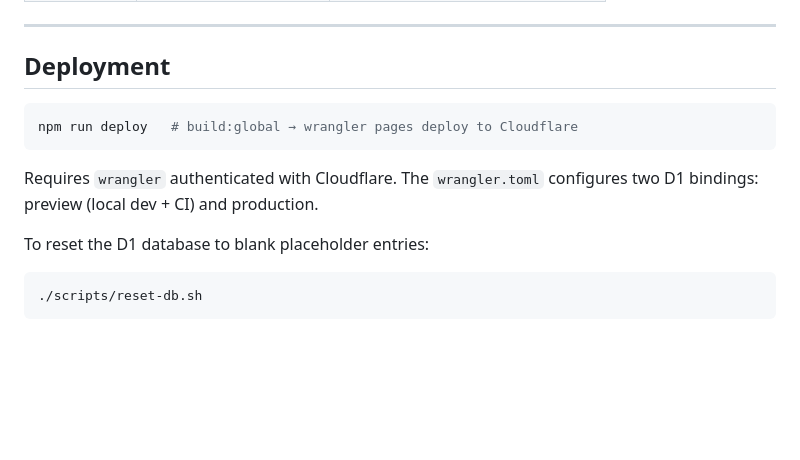
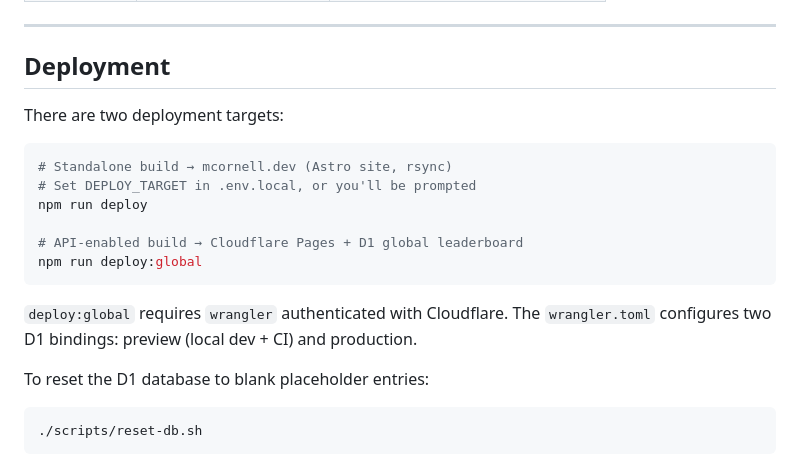
Before and after one commit to mcornell/movie-mogul, a Markdown page: README.md, the part around the change. GitHub-like rendering; blank space fills up the shorter version.

Commit message:
Fix deploy script descriptions in README and CLAUDE.md
deploy = standalone build → rsync to mcornell.dev (Astro site)
deploy:global = API build → wrangler pages deploy to Cloudflare

Both targets are intentional and serve different purposes.

Co-Authored-By: Claude Sonnet 4.6 <noreply@anthropic.com>

````diff
--- a/README.md
+++ b/README.md
@@ -138,11 +138,18 @@ e2e/
 
 ## Deployment
 
+There are two deployment targets:
+
 ```bash
-npm run deploy   # build:global → wrangler pages deploy to Cloudflare
+# Standalone build → mcornell.dev (Astro site, rsync)
+# Set DEPLOY_TARGET in .env.local, or you'll be prompted
+npm run deploy
+
+# API-enabled build → Cloudflare Pages + D1 global leaderboard
+npm run deploy:global
 ```
 
-Requires `wrangler` authenticated with Cloudflare. The `wrangler.toml` configures two D1 bindings: preview (local dev + CI) and production.
+`deploy:global` requires `wrangler` authenticated with Cloudflare. The `wrangler.toml` configures two D1 bindings: preview (local dev + CI) and production.
 
 To reset the D1 database to blank placeholder entries:
 ```bash
````
Also changed, not shown: CLAUDE.md (+2 -1 lines).
